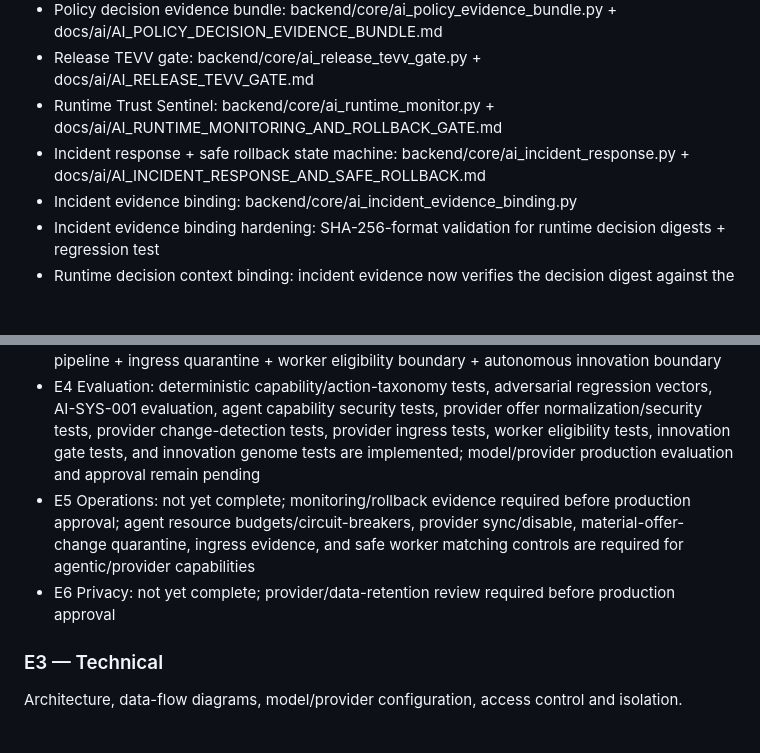
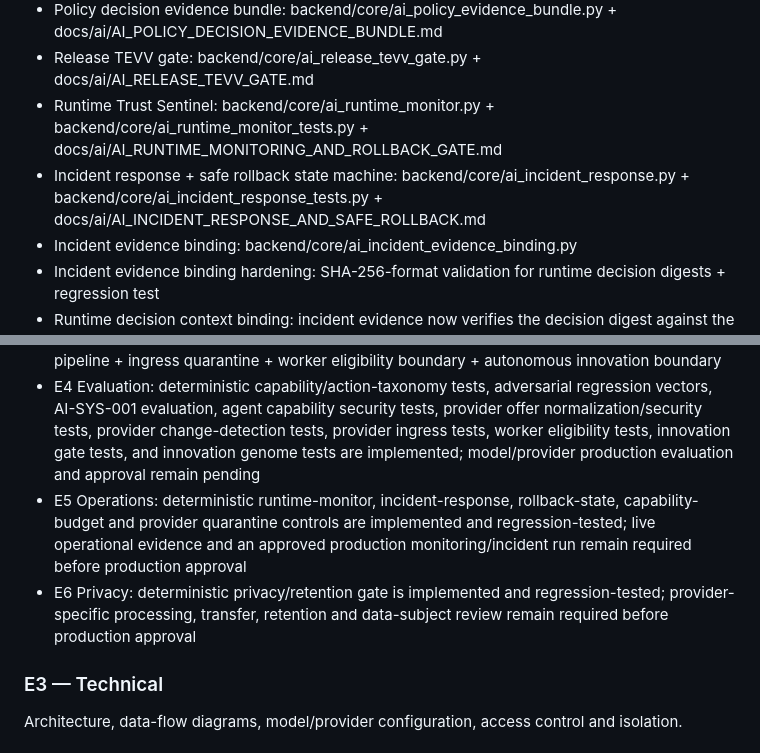
Before and after one commit to Rafiqual69/Zootasks, a Markdown page: docs/ai/AI_EVIDENCE_INDEX.md, 2 parts joined by grey strips. GitHub-like rendering; blank space fills up the shorter version.

Commit message:
Complete executable E5 and E6 evidence mapping

```diff
--- a/docs/ai/AI_EVIDENCE_INDEX.md
+++ b/docs/ai/AI_EVIDENCE_INDEX.md
@@ -37,8 +37,8 @@ This index is the audit trail for AI governance evidence.
 - Tamper-evident AI audit ledger: backend/core/ai_audit_ledger.py + docs/ai/AI_TAMPER_EVIDENT_AUDIT_LEDGER.md
 - Policy decision evidence bundle: backend/core/ai_policy_evidence_bundle.py + docs/ai/AI_POLICY_DECISION_EVIDENCE_BUNDLE.md
 - Release TEVV gate: backend/core/ai_release_tevv_gate.py + docs/ai/AI_RELEASE_TEVV_GATE.md
-- Runtime Trust Sentinel: backend/core/ai_runtime_monitor.py + docs/ai/AI_RUNTIME_MONITORING_AND_ROLLBACK_GATE.md
-- Incident response + safe rollback state machine: backend/core/ai_incident_response.py + docs/ai/AI_INCIDENT_RESPONSE_AND_SAFE_ROLLBACK.md
+- Runtime Trust Sentinel: backend/core/ai_runtime_monitor.py + backend/core/ai_runtime_monitor_tests.py + docs/ai/AI_RUNTIME_MONITORING_AND_ROLLBACK_GATE.md
+- Incident response + safe rollback state machine: backend/core/ai_incident_response.py + backend/core/ai_incident_response_tests.py + docs/ai/AI_INCIDENT_RESPONSE_AND_SAFE_ROLLBACK.md
 - Incident evidence binding: backend/core/ai_incident_evidence_binding.py
 - Incident evidence binding hardening: SHA-256-format validation for runtime decision digests + regression test
 - Runtime decision context binding: incident evidence now verifies the decision digest against the exact system/release context before recovery evidence can be trusted
@@ -57,8 +57,8 @@ AI risk assessments, treatment plans, residual-risk decisions and review dates.
 - E2 Risk: AI risk register + AI threat model
 - E3 Technical: threat-model trust boundaries + Executive/agent architecture + provider/offer pipeline + ingress quarantine + worker eligibility boundary + autonomous innovation boundary
 - E4 Evaluation: deterministic capability/action-taxonomy tests, adversarial regression vectors, AI-SYS-001 evaluation, agent capability security tests, provider offer normalization/security tests, provider change-detection tests, provider ingress tests, worker eligibility tests, innovation gate tests, and innovation genome tests are implemented; model/provider production evaluation and approval remain pending
-- E5 Operations: not yet complete; monitoring/rollback evidence required before production approval; agent resource budgets/circuit-breakers, provider sync/disable, material-offer-change quarantine, ingress evidence, and safe worker matching controls are required for agentic/provider capabilities
-- E6 Privacy: not yet complete; provider/data-retention review required before production approval
+- E5 Operations: deterministic runtime-monitor, incident-response, rollback-state, capability-budget and provider quarantine controls are implemented and regression-tested; live operational evidence and an approved production monitoring/incident run remain required before production approval
+- E6 Privacy: deterministic privacy/retention gate is implemented and regression-tested; provider-specific processing, transfer, retention and data-subject review remain required before production approval
 
 ### E3 — Technical
 Architecture, data-flow diagrams, model/provider configuration, access control and isolation.
```
